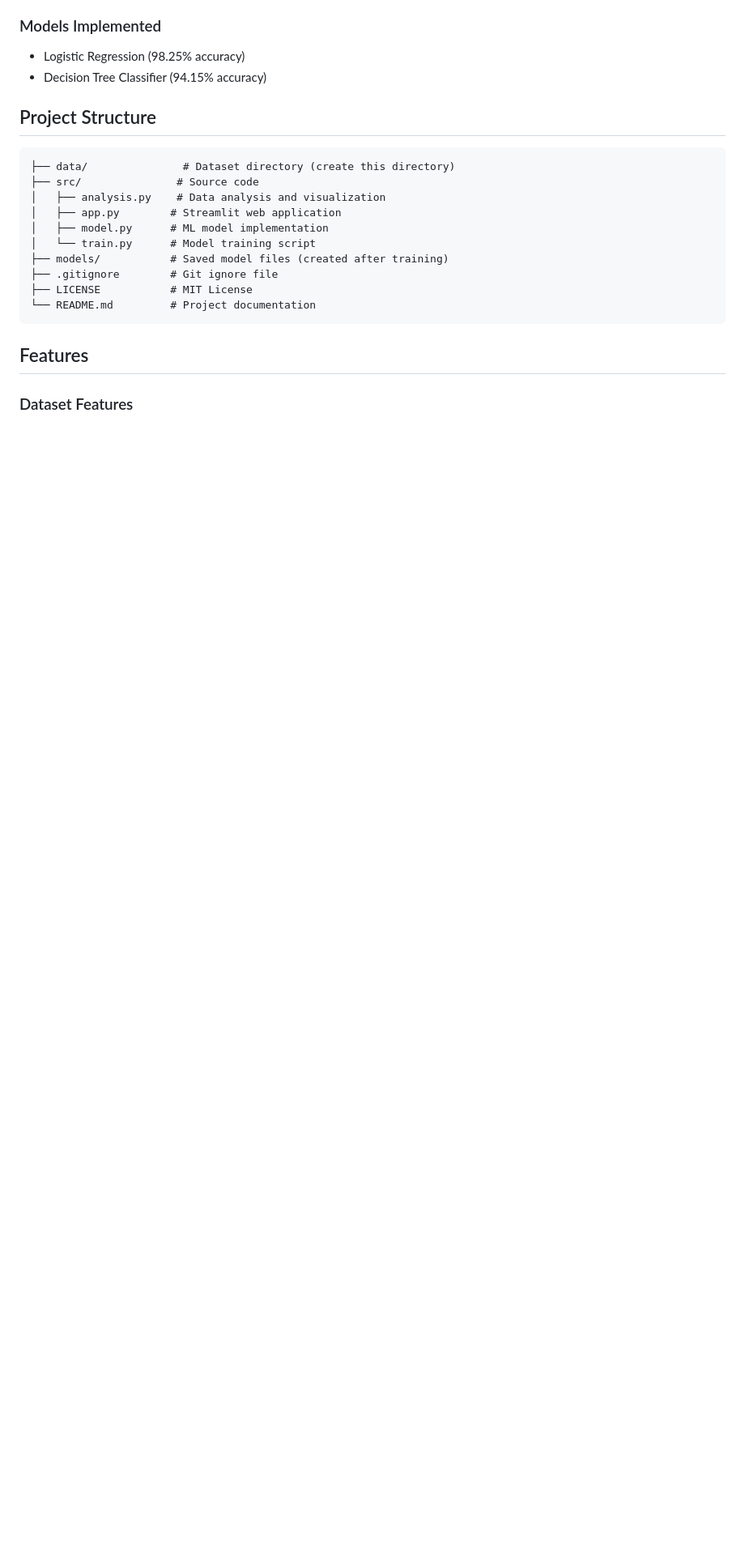
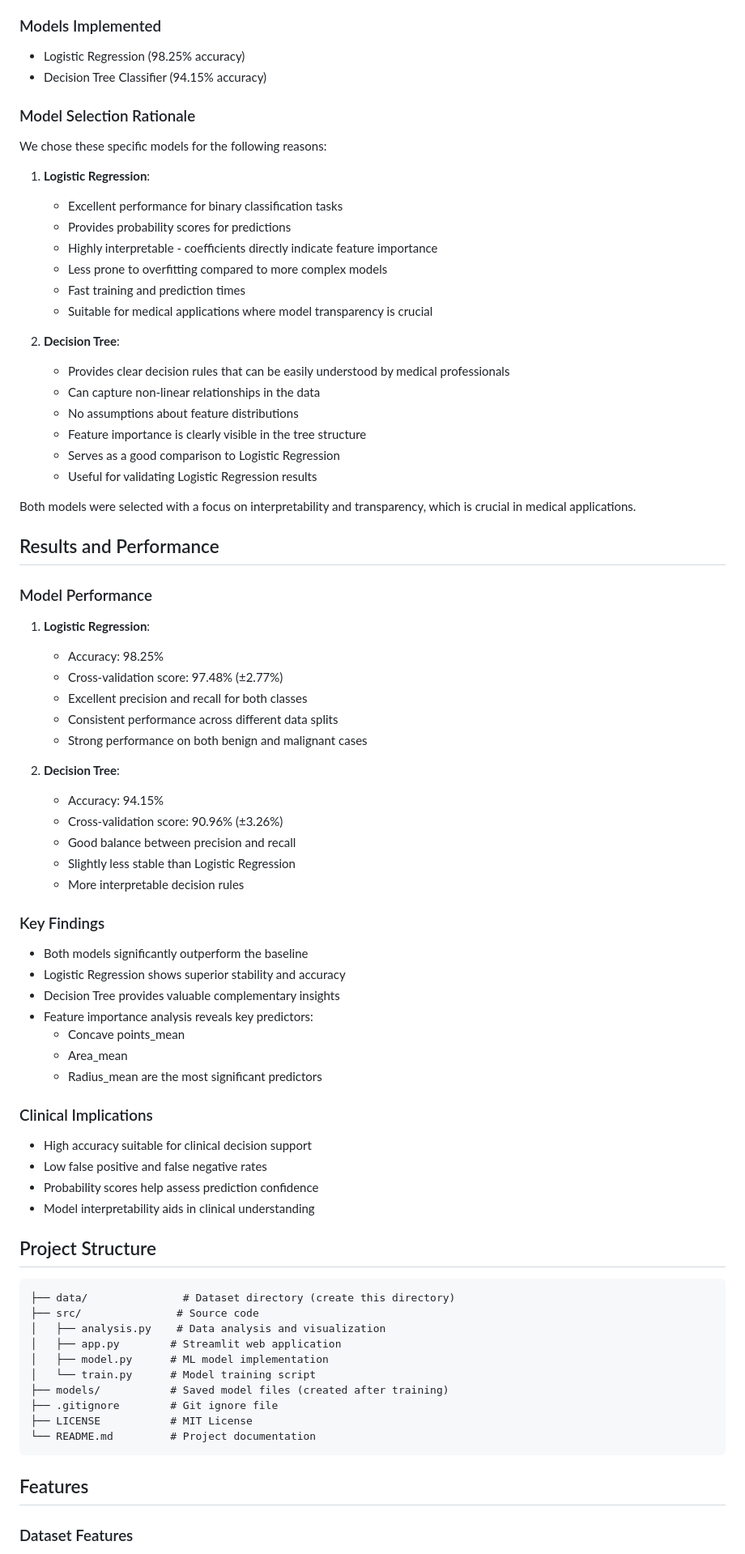
Before and after one commit to JoshAdekeye/Data-Science-Projects, a Markdown page: Breast Cancer Prediction/README.md, the part around the change. Shown: that part at 81% size. Drawn GitHub-style; blank space fills up the shorter version.

```diff
--- a/Breast Cancer Prediction/README.md
+++ b/Breast Cancer Prediction/README.md
@@ -9,6 +9,61 @@ This project implements machine learning models to classify breast tumors as eit
 ### Models Implemented
 - Logistic Regression (98.25% accuracy)
 - Decision Tree Classifier (94.15% accuracy)
+
+### Model Selection Rationale
+
+We chose these specific models for the following reasons:
+
+1. **Logistic Regression**:
+   - Excellent performance for binary classification tasks
+   - Provides probability scores for predictions
+   - Highly interpretable - coefficients directly indicate feature importance
+   - Less prone to overfitting compared to more complex models
+   - Fast training and prediction times
+   - Suitable for medical applications where model transparency is crucial
+
+2. **Decision Tree**:
+   - Provides clear decision rules that can be easily understood by medical professionals
+   - Can capture non-linear relationships in the data
+   - No assumptions about feature distributions
+   - Feature importance is clearly visible in the tree structure
+   - Serves as a good comparison to Logistic Regression
+   - Useful for validating Logistic Regression results
+
+Both models were selected with a focus on interpretability and transparency, which is crucial in medical applications.
+
+## Results and Performance
+
+### Model Performance
+1. **Logistic Regression**:
+   - Accuracy: 98.25%
+   - Cross-validation score: 97.48% (±2.77%)
+   - Excellent precision and recall for both classes
+   - Consistent performance across different data splits
+   - Strong performance on both benign and malignant cases
+
+2. **Decision Tree**:
+   - Accuracy: 94.15%
+   - Cross-validation score: 90.96% (±3.26%)
+   - Good balance between precision and recall
+   - Slightly less stable than Logistic Regression
+   - More interpretable decision rules
+
+### Key Findings
+- Both models significantly outperform the baseline
+- Logistic Regression shows superior stability and accuracy
+- Decision Tree provides valuable complementary insights
+- Feature importance analysis reveals key predictors:
+  - Concave points_mean
+  - Area_mean
+  - Radius_mean
+  are the most significant predictors
+
+### Clinical Implications
+- High accuracy suitable for clinical decision support
+- Low false positive and false negative rates
+- Probability scores help assess prediction confidence
+- Model interpretability aids in clinical understanding
 
 ## Project Structure
 
```
